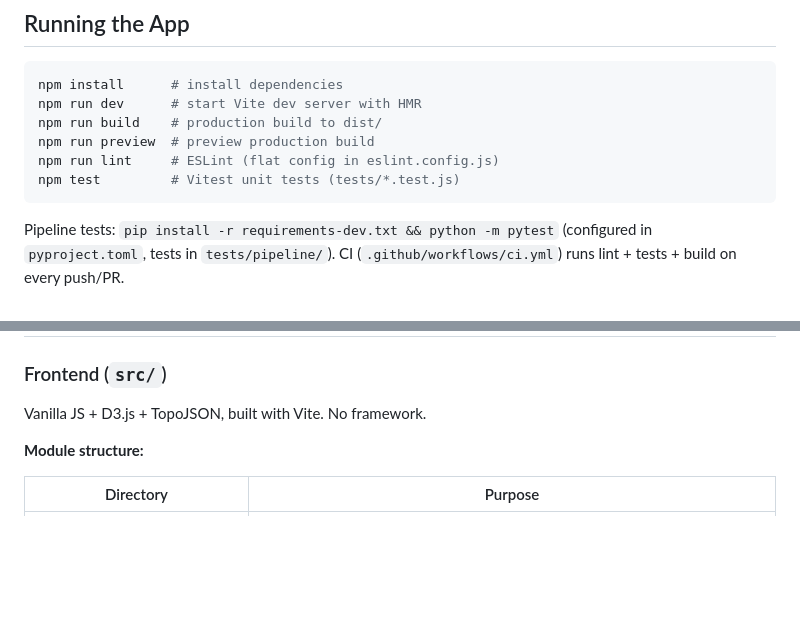
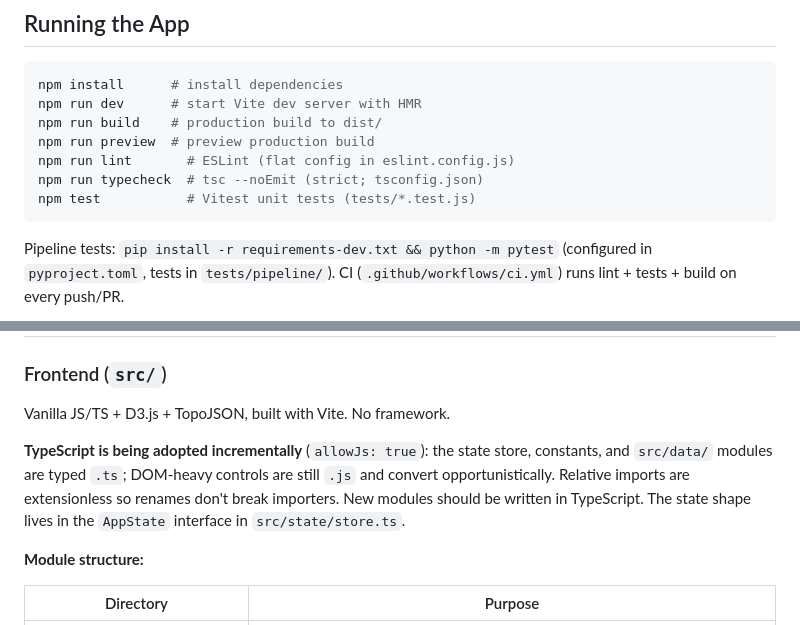
Before and after one commit to riadeane/airegulationmap, a Markdown page: CLAUDE.md, 2 parts joined by grey strips. Drawn GitHub-style; blank space fills up the shorter version.

````diff
--- a/CLAUDE.md
+++ b/CLAUDE.md
@@ -13,8 +13,9 @@ npm install      # install dependencies
 npm run dev      # start Vite dev server with HMR
 npm run build    # production build to dist/
 npm run preview  # preview production build
-npm run lint     # ESLint (flat config in eslint.config.js)
-npm test         # Vitest unit tests (tests/*.test.js)
+npm run lint       # ESLint (flat config in eslint.config.js)
+npm run typecheck  # tsc --noEmit (strict; tsconfig.json)
+npm test           # Vitest unit tests (tests/*.test.js)
 ```
 
 Pipeline tests: `pip install -r requirements-dev.txt && python -m pytest` (configured in `pyproject.toml`, tests in `tests/pipeline/`). CI (`.github/workflows/ci.yml`) runs lint + tests + build on every push/PR.
@@ -48,7 +49,9 @@ pip install -r requirements.txt
 
 ### Frontend (`src/`)
 
-Vanilla JS + D3.js + TopoJSON, built with Vite. No framework.
+Vanilla JS/TS + D3.js + TopoJSON, built with Vite. No framework.
+
+**TypeScript is being adopted incrementally** (`allowJs: true`): the state store, constants, and `src/data/` modules are typed `.ts`; DOM-heavy controls are still `.js` and convert opportunistically. Relative imports are extensionless so renames don't break importers. New modules should be written in TypeScript. The state shape lives in the `AppState` interface in `src/state/store.ts`.
 
 **Module structure:**
 
````
Also changed, not shown: README.md (+1 -0 lines).
